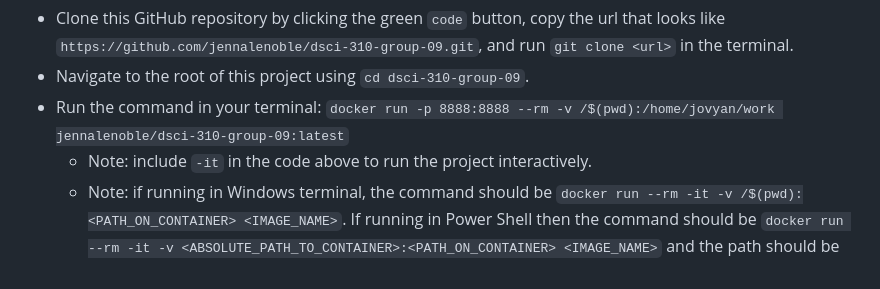
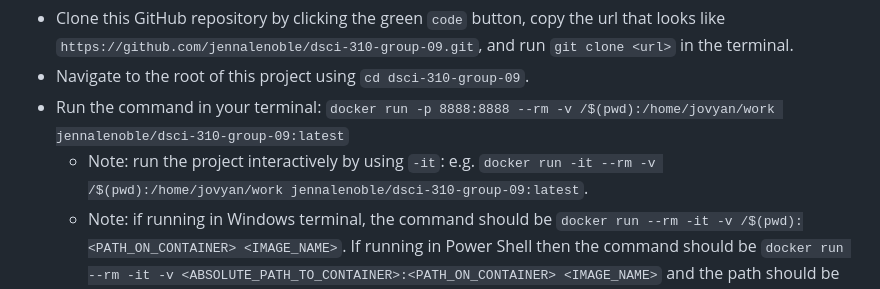
Before and after one commit to DSCI-310-2023/dsci-310-group-09, a Markdown page: README.md, the part around the change. Rendered like a GitHub page.

Commit message:
added example code to run interactively

````diff
--- a/README.md
+++ b/README.md
@@ -22,7 +22,7 @@ We use a Docker container image to make the computational environment for this p
 * Navigate to the root of this project using `cd dsci-310-group-09`.
 * Run the command in your terminal:
 ```docker run -p 8888:8888 --rm -v /$(pwd):/home/jovyan/work jennalenoble/dsci-310-group-09:latest```
-    * Note: include `-it` in the code above to run the project interactively.
+    * Note: run the project interactively by using `-it`: e.g. `docker run -it --rm -v /$(pwd):/home/jovyan/work jennalenoble/dsci-310-group-09:latest`.
     * Note: if running in Windows terminal, the command should be `docker run --rm -it -v /$(pwd):<PATH_ON_CONTAINER> <IMAGE_NAME>`. If running in Power    Shell then the command should be `docker run --rm -it -v <ABSOLUTE_PATH_TO_CONTAINER>:<PATH_ON_CONTAINER> <IMAGE_NAME>` and the path should be formatted like `C:\Users\tiffany.timbers\Documents\project\:/home/project`.
 * Copy the URL from the terminal that looks like `http://127.0.0.1:8888/lab?token=d9704724bf0267d3d9262698ffbb88123633f8c8f4b1a305` into your web browser to access Jupyter Lab.
 * Next, in Jupyter lab, navigate to, and open `analysis/bike_share_analysis.ipynb` and click **Kernel** > **Restart and runall** to run the entire analysis.
````
